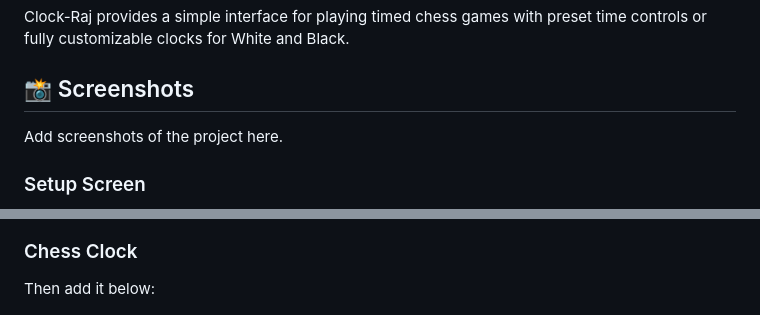
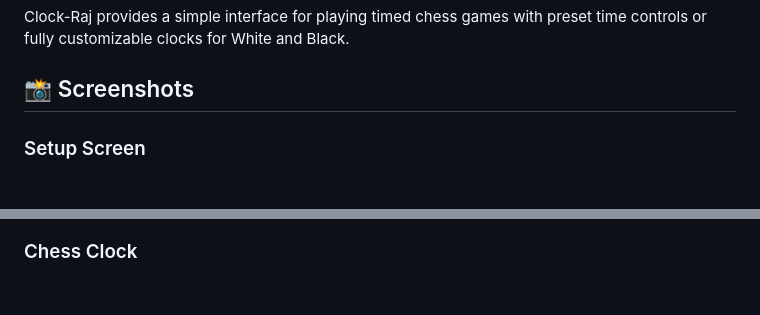
Before and after one commit to CyberProdigy-Raj/Chess-Clock, a Markdown page: README.md, 2 parts joined by grey strips. Rendered like a GitHub page; blank space fills up the shorter version.

```diff
--- a/README.md
+++ b/README.md
@@ -6,15 +6,11 @@ Clock-Raj provides a simple interface for playing timed chess games with preset
 
 ## 📸 Screenshots
 
-Add screenshots of the project here.
-
 ### Setup Screen
 
 ![Clock-Raj Setup Screen](screenshots/setup-screen.png)
 
 ### Chess Clock
-
-Then add it below:
 
 ![Clock-Raj Chess Clock](screenshots/chess-clock.png)
 
```
